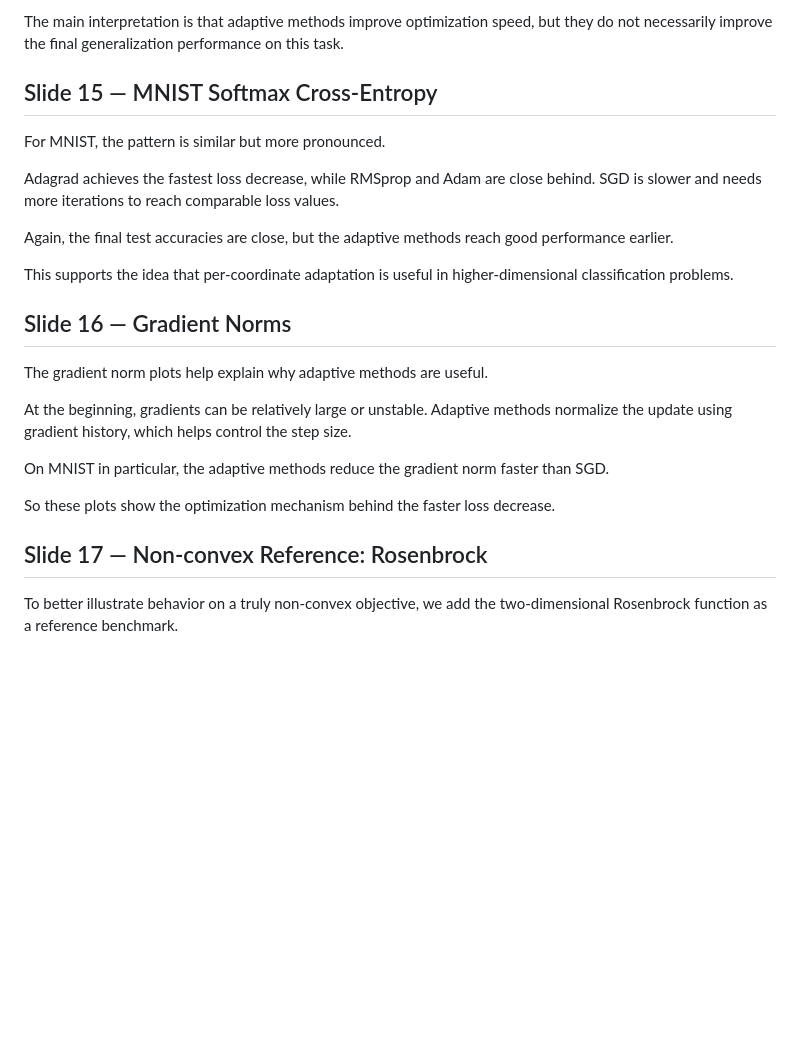
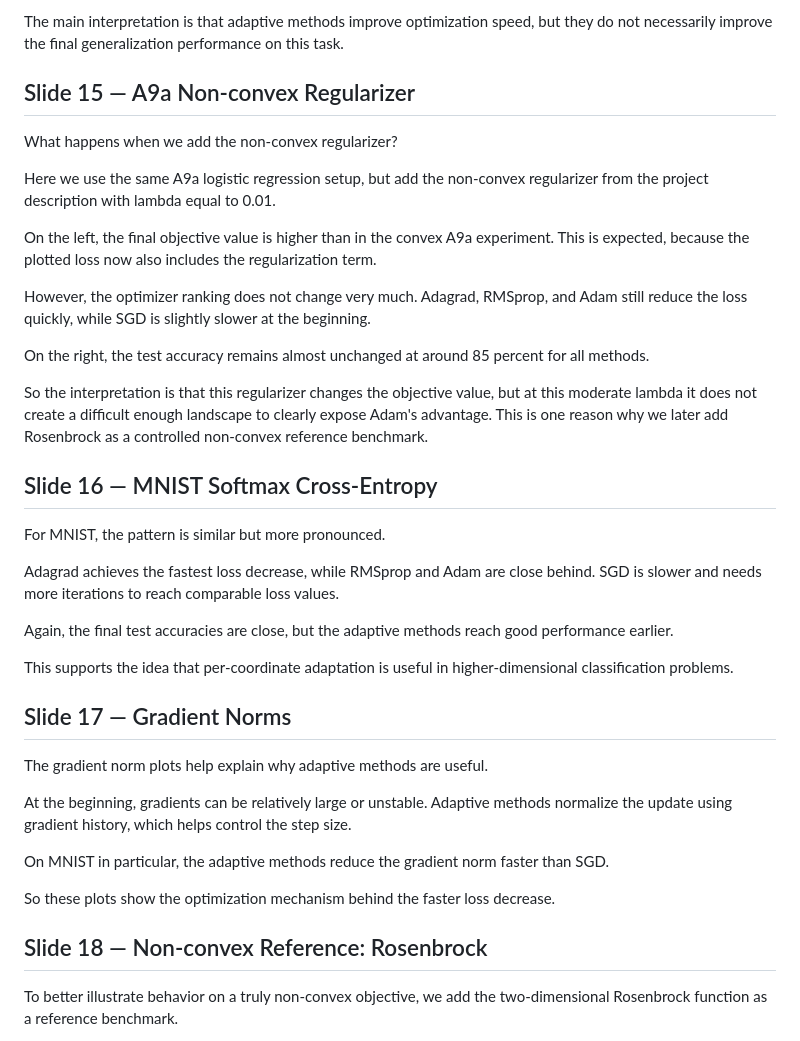
Before and after one commit to erionkr/Adaptive-Methods-Project, a Markdown page: slides/speaker_text_final.md, the part around one of its changes. Rendered like a GitHub page; blank space fills up the shorter version.

```diff
--- a/slides/speaker_text_final.md
+++ b/slides/speaker_text_final.md
@@ -138,7 +138,21 @@ On the right, all methods reach roughly the same test accuracy, around 85 percen
 
 The main interpretation is that adaptive methods improve optimization speed, but they do not necessarily improve the final generalization performance on this task.
 
-## Slide 15 — MNIST Softmax Cross-Entropy
+## Slide 15 — A9a Non-convex Regularizer
+
+What happens when we add the non-convex regularizer?
+
+Here we use the same A9a logistic regression setup, but add the non-convex regularizer from the project description with lambda equal to 0.01.
+
+On the left, the final objective value is higher than in the convex A9a experiment. This is expected, because the plotted loss now also includes the regularization term.
+
+However, the optimizer ranking does not change very much. Adagrad, RMSprop, and Adam still reduce the loss quickly, while SGD is slightly slower at the beginning.
+
+On the right, the test accuracy remains almost unchanged at around 85 percent for all methods.
+
+So the interpretation is that this regularizer changes the objective value, but at this moderate lambda it does not create a difficult enough landscape to clearly expose Adam's advantage. This is one reason why we later add Rosenbrock as a controlled non-convex reference benchmark.
+
+## Slide 16 — MNIST Softmax Cross-Entropy
 
 For MNIST, the pattern is similar but more pronounced.
 
@@ -148,7 +162,7 @@ Again, the final test accuracies are close, but the adaptive methods reach good
 
 This supports the idea that per-coordinate adaptation is useful in higher-dimensional classification problems.
 
-## Slide 16 — Gradient Norms
+## Slide 17 — Gradient Norms
 
 The gradient norm plots help explain why adaptive methods are useful.
 
@@ -158,7 +172,7 @@ On MNIST in particular, the adaptive methods reduce the gradient norm faster tha
 
 So these plots show the optimization mechanism behind the faster loss decrease.
 
-## Slide 17 — Non-convex Reference: Rosenbrock
+## Slide 18 — Non-convex Reference: Rosenbrock
 
 To better illustrate behavior on a truly non-convex objective, we add the two-dimensional Rosenbrock function as a reference benchmark.
 
```
Also changed, not shown: other parts of slides/speaker_text_final.md (+21 -5 lines).
